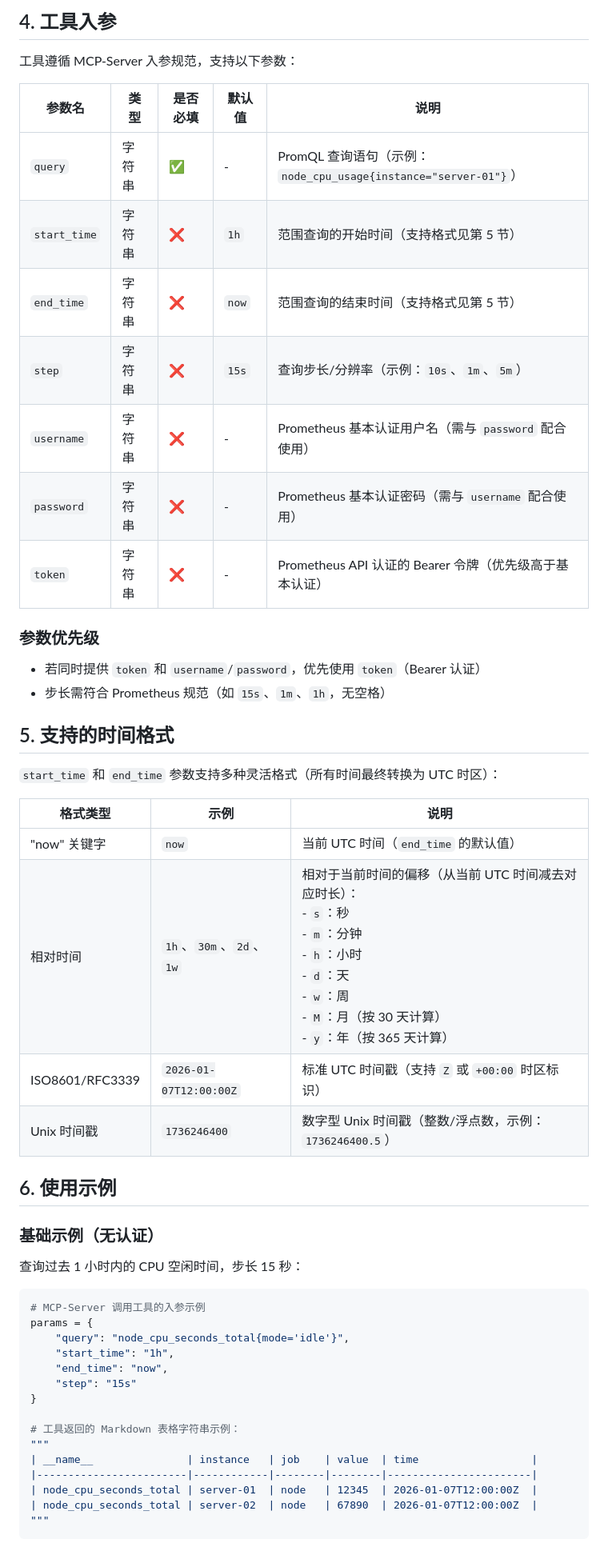
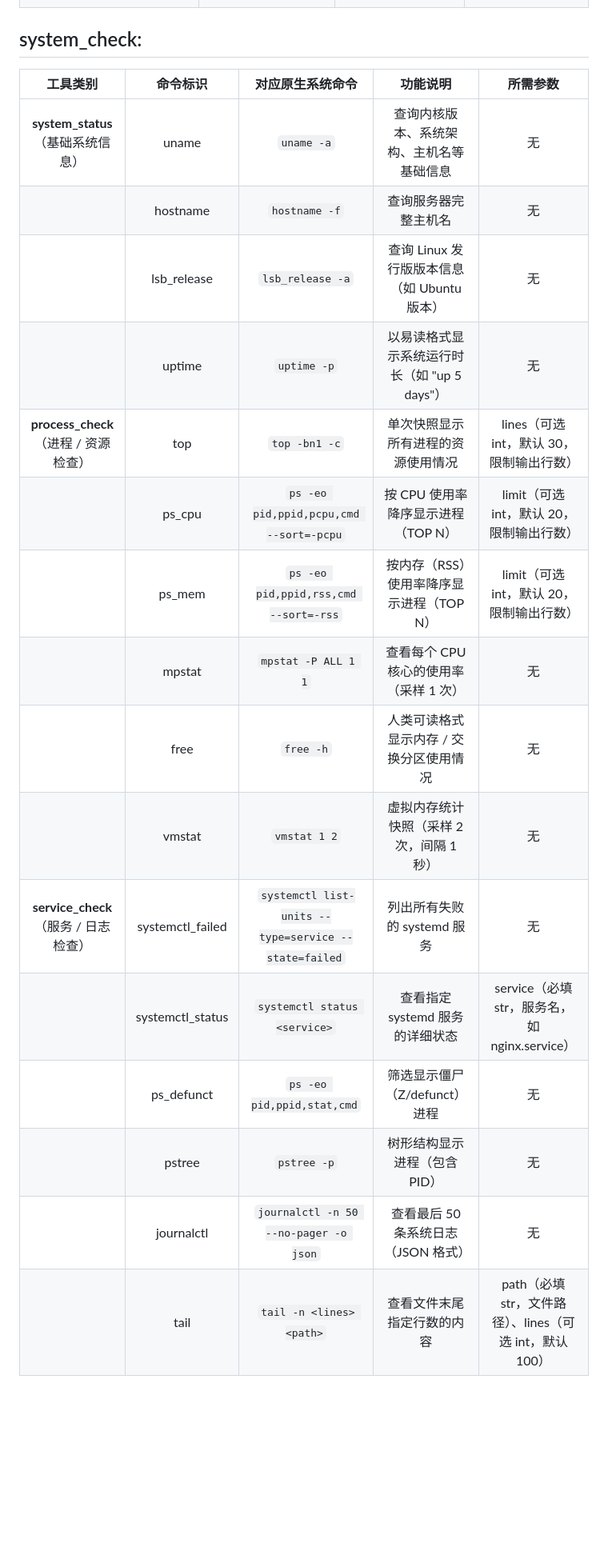
Before and after one commit to isYaoNoistu/mcp-server, a Markdown page: tools/README.md, the part around one of its changes. Shown at 80% size. GitHub-like rendering; blank space fills up the shorter version.

````diff
--- a/tools/README.md
+++ b/tools/README.md
@@ -36,49 +23,27 @@ PROMETHEUS_API_URL = "http://127.0.0.1:9090"  # 默认值：本地 Prometheus
 
-## 4. 工具入参
-工具遵循 MCP-Server 入参规范，支持以下参数：
 
-| 参数名      | 类型   | 是否必填 | 默认值 | 说明                                                                 |
-|-------------|--------|----------|--------|----------------------------------------------------------------------|
-| `query`     | 字符串 | ✅        | -      | PromQL 查询语句（示例：`node_cpu_usage{instance="server-01"}`）      |
-| `start_time`| 字符串 | ❌        | `1h`   | 范围查询的开始时间（支持格式见第 5 节）                             |
-| `end_time`  | 字符串 | ❌        | `now`  | 范围查询的结束时间（支持格式见第 5 节）                             |
-| `step`      | 字符串 | ❌        | `15s`  | 查询步长/分辨率（示例：`10s`、`1m`、`5m`）                          |
-| `username`  | 字符串 | ❌        | -      | Prometheus 基本认证用户名（需与 `password` 配合使用）                |
-| `password`  | 字符串 | ❌        | -      | Prometheus 基本认证密码（需与 `username` 配合使用）                  |
-| `token`     | 字符串 | ❌        | -      | Prometheus API 认证的 Bearer 令牌（优先级高于基本认证）              |
 
-### 参数优先级
-- 若同时提供 `token` 和 `username`/`password`，优先使用 `token`（Bearer 认证）
-- 步长需符合 Prometheus 规范（如 `15s`、`1m`、`1h`，无空格）
+## system_check:
 
-## 5. 支持的时间格式
-`start_time` 和 `end_time` 参数支持多种灵活格式（所有时间最终转换为 UTC 时区）：
 
-| 格式类型       | 示例                  | 说明                                                              |
-|----------------|-----------------------|-------------------------------------------------------------------|
-| "now" 关键字   | `now`                 | 当前 UTC 时间（`end_time` 的默认值）                             |
-| 相对时间       | `1h`、`30m`、`2d`、`1w` | 相对于当前时间的偏移（从当前 UTC 时间减去对应时长）：<br>- `s`：秒<br>- `m`：分钟<br>- `h`：小时<br>- `d`：天<br>- `w`：周<br>- `M`：月（按 30 天计算）<br>- `y`：年（按 365 天计算） |
-| ISO8601/RFC3339 | `2026-01-07T12:00:00Z` | 标准 UTC 时间戳（支持 `Z` 或 `+00:00` 时区标识）                 |
-| Unix 时间戳    | `1736246400`          | 数字型 Unix 时间戳（整数/浮点数，示例：`1736246400.5`）           |
 
-## 6. 使用示例
-### 基础示例（无认证）
-查询过去 1 小时内的 CPU 空闲时间，步长 15 秒：
-```python
-# MCP-Server 调用工具的入参示例
-params = {
-    "query": "node_cpu_seconds_total{mode='idle'}",
-    "start_time": "1h",
-    "end_time": "now",
-    "step": "15s"
-}
+|               工具类别               |     命令标识     |                   对应原生系统命令                   |                   功能说明                   |                        所需参数                         |
+| :----------------------------------: | :--------------: | :--------------------------------------------------: | :------------------------------------------: | :-----------------------------------------------------: |
+|  **system_status**（基础系统信息）   |      uname       |                      `uname -a`                      |   查询内核版本、系统架构、主机名等基础信息   |                           无                            |
+|                                      |     hostname     |                    `hostname -f`                     |             查询服务器完整主机名             |                           无                            |
+|                                      |   lsb_release    |                   `lsb_release -a`                   | 查询 Linux 发行版版本信息（如 Ubuntu 版本）  |                           无                            |
+|                                      |      uptime      |                     `uptime -p`                      | 以易读格式显示系统运行时长（如 "up 5 days"） |                           无                            |
+| **process_check**（进程 / 资源检查） |       top        |                    `top -bn1 -c`                     |      单次快照显示所有进程的资源使用情况      |        lines（可选 int，默认 30，限制输出行数）         |
+|                                      |      ps_cpu      |       `ps -eo pid,ppid,pcpu,cmd --sort=-pcpu`        |      按 CPU 使用率降序显示进程（TOP N）      |        limit（可选 int，默认 20，限制输出行数）         |
+|                                      |      ps_mem      |        `ps -eo pid,ppid,rss,cmd --sort=-rss`         |   按内存（RSS）使用率降序显示进程（TOP N）   |        limit（可选 int，默认 20，限制输出行数）         |
+|                                      |      mpstat      |                 `mpstat -P ALL 1 1`                  |    查看每个 CPU 核心的使用率（采样 1 次）    |                           无                            |
+|                                      |       free       |                      `free -h`                       |   人类可读格式显示内存 / 交换分区使用情况    |                           无                            |
+|                                      |      vmstat      |                     `vmstat 1 2`                     |   虚拟内存统计快照（采样 2 次，间隔 1 秒）   |                           无                            |
+| **service_check**（服务 / 日志检查） | systemctl_failed | `systemctl list-units --type=service --state=failed` |         列出所有失败的 systemd 服务          |                           无                            |
+|                                      | systemctl_status |             `systemctl status <service>`             |       查看指定 systemd 服务的详细状态        |      service（必填 str，服务名，如 nginx.service）      |
+|                                      |    ps_defunct    |              `ps -eo pid,ppid,stat,cmd`              |        筛选显示僵尸（Z/defunct）进程         |                           无                            |
+|                                      |      pstree      |                     `pstree -p`                      |         树形结构显示进程（包含 PID）         |                           无                            |
+|                                      |    journalctl    |        `journalctl -n 50 --no-pager -o json`         |     查看最后 50 条系统日志（JSON 格式）      |                           无                            |
+|                                      |       tail       |               `tail -n <lines> <path>`               |          查看文件末尾指定行数的内容          | path（必填 str，文件路径）、lines（可选 int，默认 100） |
 
-# 工具返回的 Markdown 表格字符串示例：
-"""
-| __name__               | instance   | job    | value  | time                  |
-|------------------------|------------|--------|--------|-----------------------|
-| node_cpu_seconds_total | server-01  | node   | 12345  | 2026-01-07T12:00:00Z  |
-| node_cpu_seconds_total | server-02  | node   | 67890  | 2026-01-07T12:00:00Z  |
-"""
-```
 
````
Also changed, not shown: other parts of tools/README.md (+17 -81 lines), README.md (+6 -3 lines).
